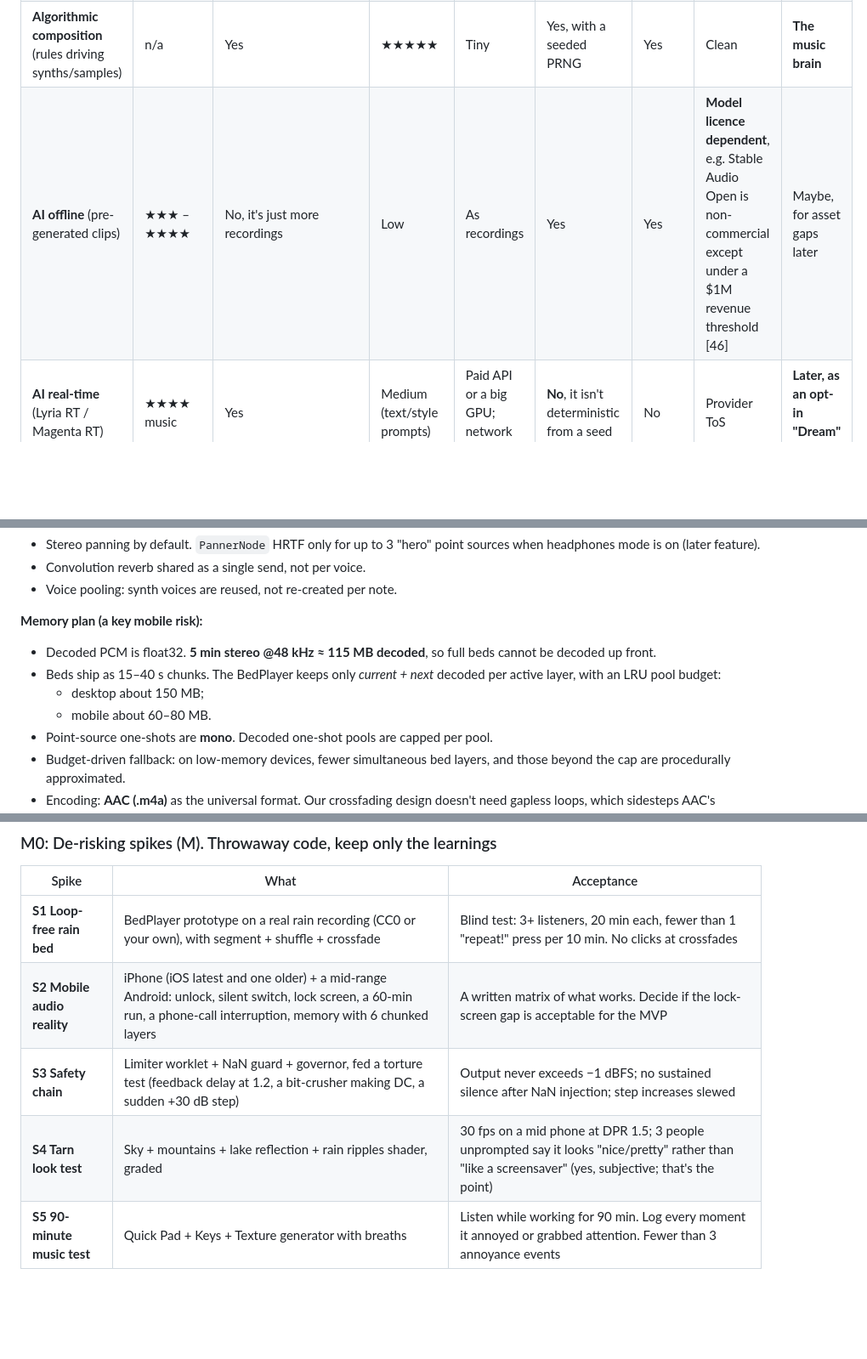
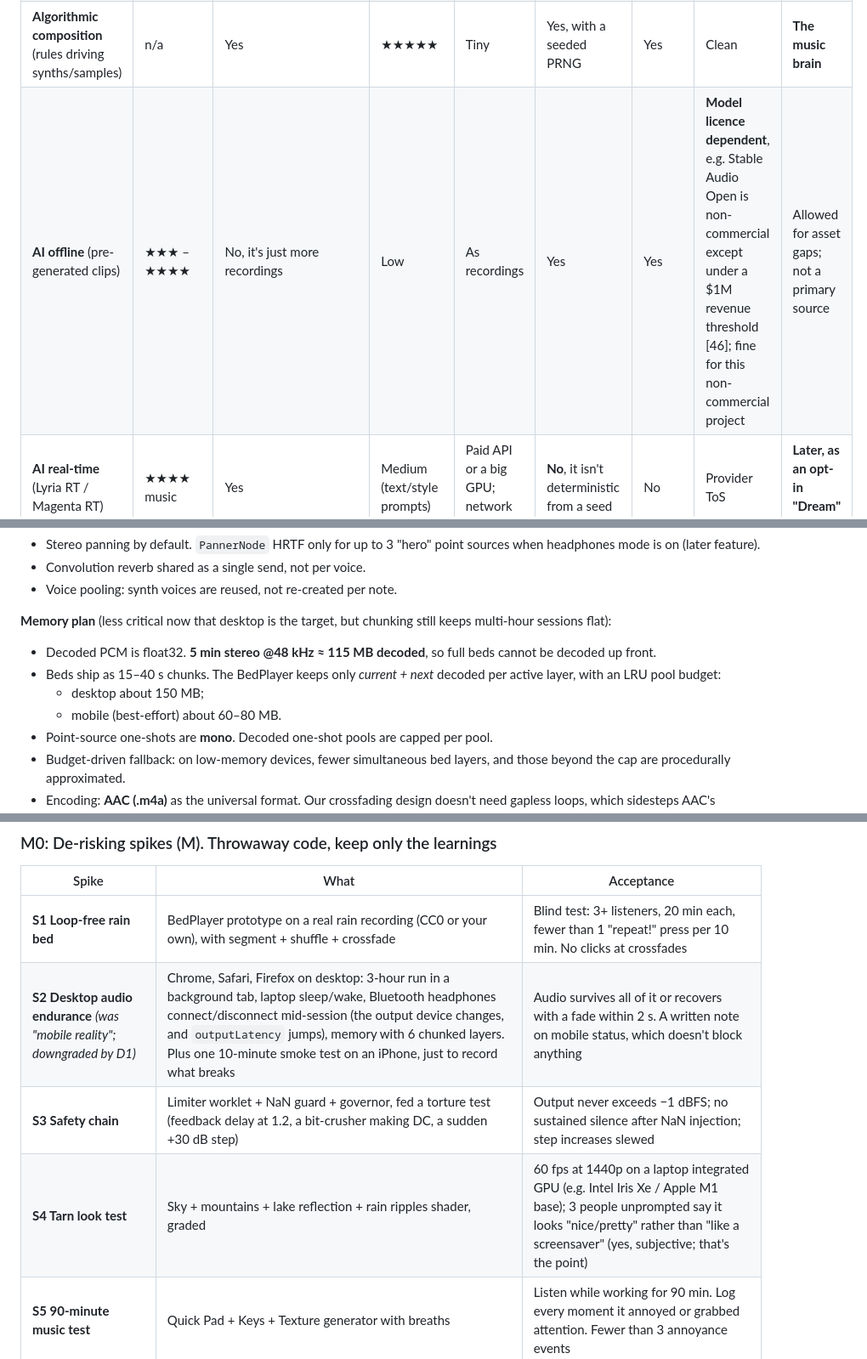
Before and after one commit to FriendOfMankind/Ambience-Sandbox, a Markdown page: docs/PLAN.md, 3 parts joined by grey strips. Shown at 85% size. GitHub-like rendering; blank space fills up the shorter version.

```diff
--- a/docs/PLAN.md
+++ b/docs/PLAN.md
@@ -187,7 +187,7 @@ Tabs: **World · Nature · Music · Visuals · Mix**
 | **Recorded layers** (field recordings) | ★★★★★ | Only with good segmenting/crossfading | Low (gain/filter) | Memory-heavy | Yes | Yes | Must be managed | **Core of nature** |
 | **Synthesis / procedural** | ★★ – ★★★★ (wind and noise great; birds hard) | Yes | ★★★★★ | CPU-light to moderate | Yes | Yes | Clean | **Core of music; helpers for nature** (wind, rain texture, noise) |
 | **Algorithmic composition** (rules driving synths/samples) | n/a | Yes | ★★★★★ | Tiny | Yes, with a seeded PRNG | Yes | Clean | **The music brain** |
-| **AI offline** (pre-generated clips) | ★★★ – ★★★★ | No, it's just more recordings | Low | As recordings | Yes | Yes | **Model licence dependent**, e.g. Stable Audio Open is non-commercial except under a $1M revenue threshold [46] | Maybe, for asset gaps later |
+| **AI offline** (pre-generated clips) | ★★★ – ★★★★ | No, it's just more recordings | Low | As recordings | Yes | Yes | **Model licence dependent**, e.g. Stable Audio Open is non-commercial except under a $1M revenue threshold [46]; fine for this non-commercial project | Allowed for asset gaps; not a primary source |
 | **AI real-time** (Lyria RT / Magenta RT) | ★★★★ music | Yes | Medium (text/style prompts) | Paid API or a big GPU; network latency | **No**, it isn't deterministic from a seed | No | Provider ToS | **Later, as an opt-in "Dream" layer** |
 
 **Recommendation for the MVP:** **a hybrid.**
@@ -615,11 +615,11 @@ flowchart LR
 - Convolution reverb shared as a single send, not per voice.
 - Voice pooling: synth voices are reused, not re-created per note.
 
-**Memory plan (a key mobile risk):**
+**Memory plan** (less critical now that desktop is the target, but chunking still keeps multi-hour sessions flat):
 - Decoded PCM is float32. **5 min stereo @48 kHz ≈ 115 MB decoded**, so full beds cannot be decoded up front.
 - Beds ship as 15–40 s chunks. The BedPlayer keeps only *current + next* decoded per active layer, with an LRU pool budget:
   - desktop about 150 MB;
-  - mobile about 60–80 MB.
+  - mobile (best-effort) about 60–80 MB.
 - Point-source one-shots are **mono**. Decoded one-shot pools are capped per pool.
 - Budget-driven fallback: on low-memory devices, fewer simultaneous bed layers, and those beyond the cap are procedurally approximated.
 - Encoding: **AAC (.m4a)** as the universal format. Our crossfading design doesn't need gapless loops, which sidesteps AAC's encoder-padding problem. Opus/WebM as the primary on non-Safari browsers if the M0 spike shows a size win worth the complexity. *Safari Opus support details: verify.*
@@ -826,9 +827,9 @@ flowchart LR
 | Spike | What | Acceptance |
 |---|---|---|
 | **S1 Loop-free rain bed** | BedPlayer prototype on a real rain recording (CC0 or your own), with segment + shuffle + crossfade | Blind test: 3+ listeners, 20 min each, fewer than 1 "repeat!" press per 10 min. No clicks at crossfades |
-| **S2 Mobile audio reality** | iPhone (iOS latest and one older) + a mid-range Android: unlock, silent switch, lock screen, a 60-min run, a phone-call interruption, memory with 6 chunked layers | A written matrix of what works. Decide if the lock-screen gap is acceptable for the MVP |
+| **S2 Desktop audio endurance** *(was "mobile reality"; downgraded by D1)* | Chrome, Safari, Firefox on desktop: 3-hour run in a background tab, laptop sleep/wake, Bluetooth headphones connect/disconnect mid-session (the output device changes, and `outputLatency` jumps), memory with 6 chunked layers. Plus one 10-minute smoke test on an iPhone, just to record what breaks | Audio survives all of it or recovers with a fade within 2 s. A written note on mobile status, which doesn't block anything |
 | **S3 Safety chain** | Limiter worklet + NaN guard + governor, fed a torture test (feedback delay at 1.2, a bit-crusher making DC, a sudden +30 dB step) | Output never exceeds −1 dBFS; no sustained silence after NaN injection; step increases slewed |
-| **S4 Tarn look test** | Sky + mountains + lake reflection + rain ripples shader, graded | 30 fps on a mid phone at DPR 1.5; 3 people unprompted say it looks "nice/pretty" rather than "like a screensaver" (yes, subjective; that's the point) |
+| **S4 Tarn look test** | Sky + mountains + lake reflection + rain ripples shader, graded | 60 fps at 1440p on a laptop integrated GPU (e.g. Intel Iris Xe / Apple M1 base); 3 people unprompted say it looks "nice/pretty" rather than "like a screensaver" (yes, subjective; that's the point) |
 | **S5 90-minute music test** | Quick Pad + Keys + Texture generator with breaths | Listen while working for 90 min. Log every moment it annoyed or grabbed attention. Fewer than 3 annoyance events |
 
 **Kill criteria:** if S1 fails after two iterations, invest in more source material before building further. If S4 fails, pivot the MVP world to Rainy Window (the rain-on-glass shader is a safer beauty bet).
```
Also changed, not shown: other parts of docs/PLAN.md (+33 -22 lines).
